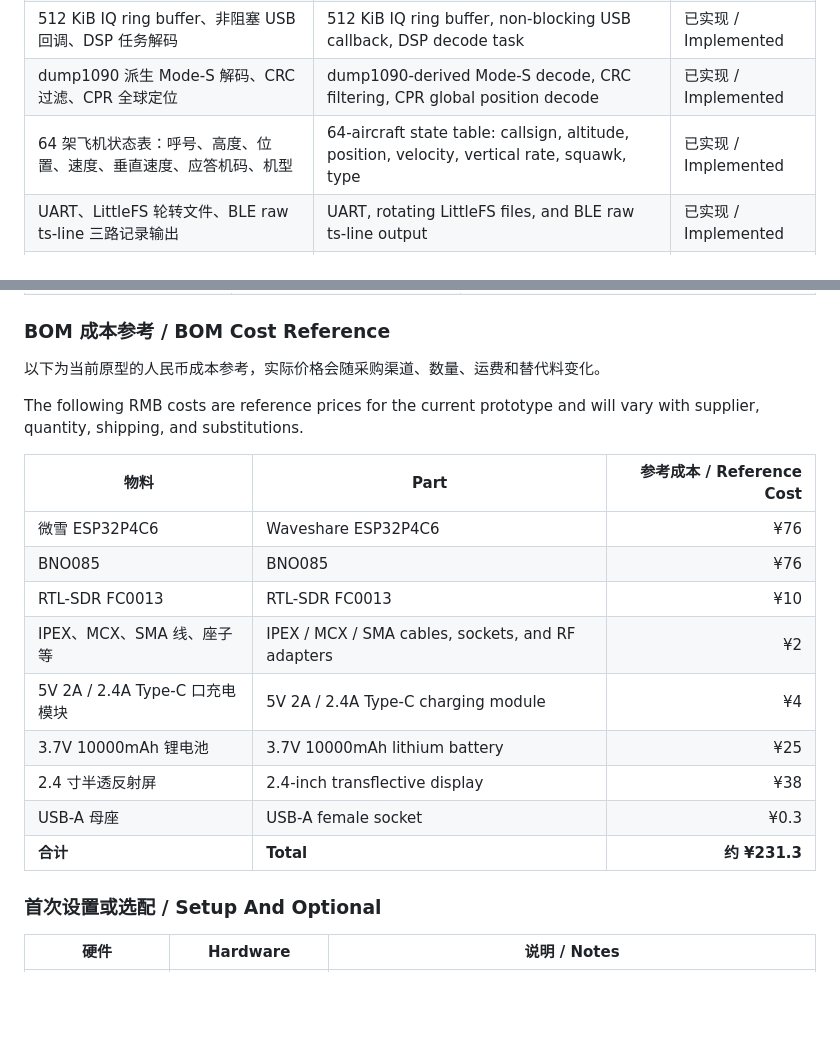
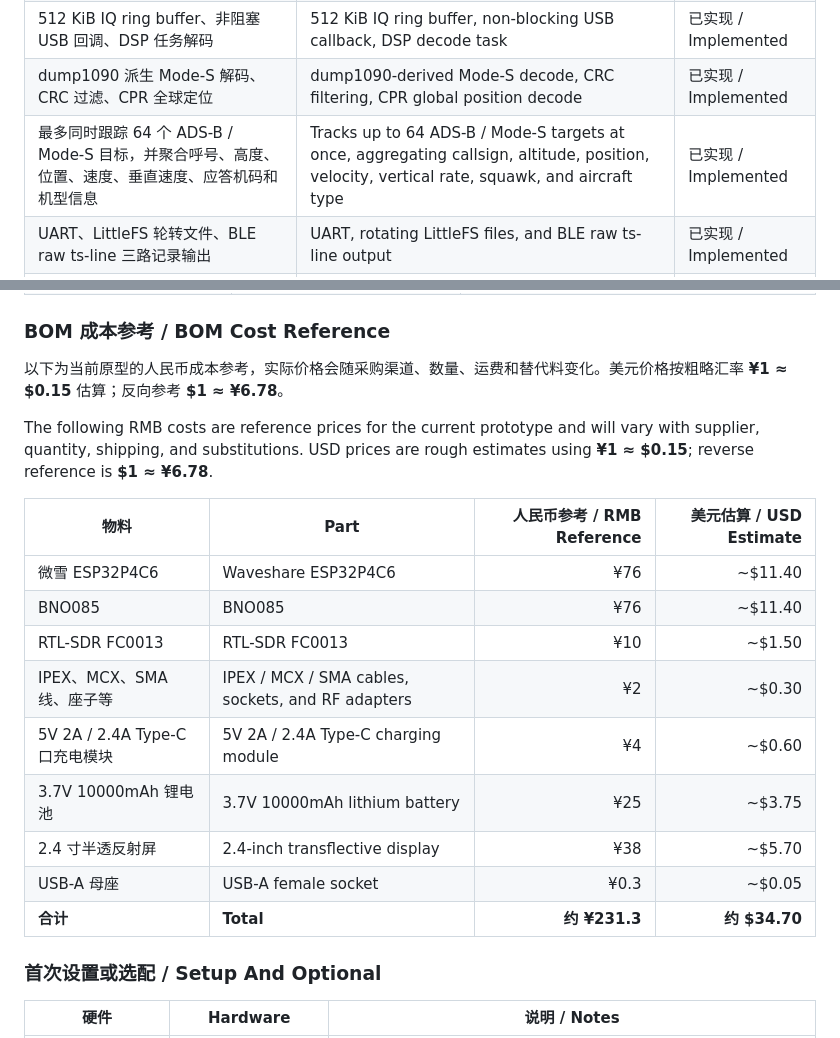
Before and after one commit to naizhao/Pilot-Kit-Box-ESP32-P4, a Markdown page: README.md, 2 parts joined by grey strips. GitHub-like rendering; blank space fills up the shorter version.

Commit message:
docs: clarify tracking capacity and BOM USD

```diff
--- a/README.md
+++ b/README.md
@@ -32,7 +32,7 @@ As of **2026-05-23**, the main firmware includes ADS-B reception and decode, BLE
 | USB 2.0 HS 直连 RTL-SDR，1090 MHz，2 MSPS IQ8 数据流 | USB 2.0 HS RTL-SDR path at 1090 MHz, 2 MSPS IQ8 | 已实现 / Implemented |
 | 512 KiB IQ ring buffer、非阻塞 USB 回调、DSP 任务解码 | 512 KiB IQ ring buffer, non-blocking USB callback, DSP decode task | 已实现 / Implemented |
 | dump1090 派生 Mode-S 解码、CRC 过滤、CPR 全球定位 | dump1090-derived Mode-S decode, CRC filtering, CPR global position decode | 已实现 / Implemented |
-| 64 架飞机状态表：呼号、高度、位置、速度、垂直速度、应答机码、机型 | 64-aircraft state table: callsign, altitude, position, velocity, vertical rate, squawk, type | 已实现 / Implemented |
+| 最多同时跟踪 64 个 ADS-B / Mode-S 目标，并聚合呼号、高度、位置、速度、垂直速度、应答机码和机型信息 | Tracks up to 64 ADS-B / Mode-S targets at once, aggregating callsign, altitude, position, velocity, vertical rate, squawk, and aircraft type | 已实现 / Implemented |
 | UART、LittleFS 轮转文件、BLE raw ts-line 三路记录输出 | UART, rotating LittleFS files, and BLE raw ts-line output | 已实现 / Implemented |
 | BLE GATT：GDL90 Traffic、Heartbeat、Raw、Time Sync 特征 | BLE GATT: GDL90 Traffic, Heartbeat, Raw, and Time Sync characteristics | 已实现 / Implemented |
 | iOS Current Time Service 自动校时，Android/跨平台可写 Time Sync | iOS Current Time Service auto-sync, Android/cross-platform Time Sync writes | 已实现 / Implemented |
@@ -69,21 +69,21 @@ As of **2026-05-23**, the main firmware includes ADS-B reception and decode, BLE
 
 ### BOM 成本参考 / BOM Cost Reference
 
-以下为当前原型的人民币成本参考，实际价格会随采购渠道、数量、运费和替代料变化。
+以下为当前原型的人民币成本参考，实际价格会随采购渠道、数量、运费和替代料变化。美元价格按粗略汇率 **¥1 ≈ $0.15** 估算；反向参考 **$1 ≈ ¥6.78**。
 
-The following RMB costs are reference prices for the current prototype and will vary with supplier, quantity, shipping, and substitutions.
+The following RMB costs are reference prices for the current prototype and will vary with supplier, quantity, shipping, and substitutions. USD prices are rough estimates using **¥1 ≈ $0.15**; reverse reference is **$1 ≈ ¥6.78**.
 
-| 物料 | Part | 参考成本 / Reference Cost |
-|---|---|---:|
-| 微雪 ESP32P4C6 | Waveshare ESP32P4C6 | ¥76 |
-| BNO085 | BNO085 | ¥76 |
-| RTL-SDR FC0013 | RTL-SDR FC0013 | ¥10 |
-| IPEX、MCX、SMA 线、座子等 | IPEX / MCX / SMA cables, sockets, and RF adapters | ¥2 |
-| 5V 2A / 2.4A Type-C 口充电模块 | 5V 2A / 2.4A Type-C charging module | ¥4 |
-| 3.7V 10000mAh 锂电池 | 3.7V 10000mAh lithium battery | ¥25 |
-| 2.4 寸半透反射屏 | 2.4-inch transflective display | ¥38 |
-| USB-A 母座 | USB-A female socket | ¥0.3 |
-| **合计** | **Total** | **约 ¥231.3** |
+| 物料 | Part | 人民币参考 / RMB Reference | 美元估算 / USD Estimate |
+|---|---|---:|---:|
+| 微雪 ESP32P4C6 | Waveshare ESP32P4C6 | ¥76 | ~$11.40 |
+| BNO085 | BNO085 | ¥76 | ~$11.40 |
+| RTL-SDR FC0013 | RTL-SDR FC0013 | ¥10 | ~$1.50 |
+| IPEX、MCX、SMA 线、座子等 | IPEX / MCX / SMA cables, sockets, and RF adapters | ¥2 | ~$0.30 |
+| 5V 2A / 2.4A Type-C 口充电模块 | 5V 2A / 2.4A Type-C charging module | ¥4 | ~$0.60 |
+| 3.7V 10000mAh 锂电池 | 3.7V 10000mAh lithium battery | ¥25 | ~$3.75 |
+| 2.4 寸半透反射屏 | 2.4-inch transflective display | ¥38 | ~$5.70 |
+| USB-A 母座 | USB-A female socket | ¥0.3 | ~$0.05 |
+| **合计** | **Total** | **约 ¥231.3** | **约 $34.70** |
 
 ### 首次设置或选配 / Setup And Optional
 
```
